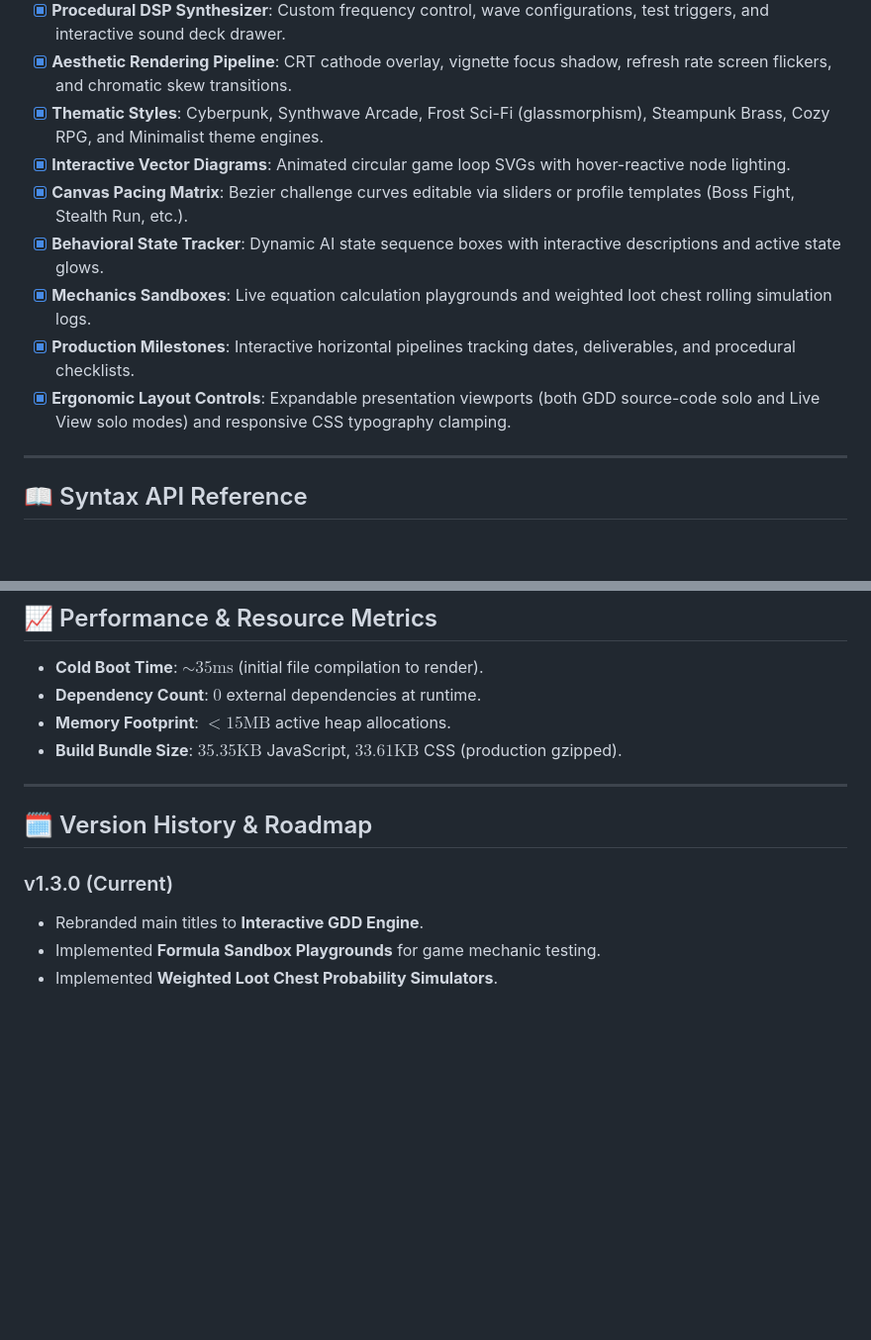
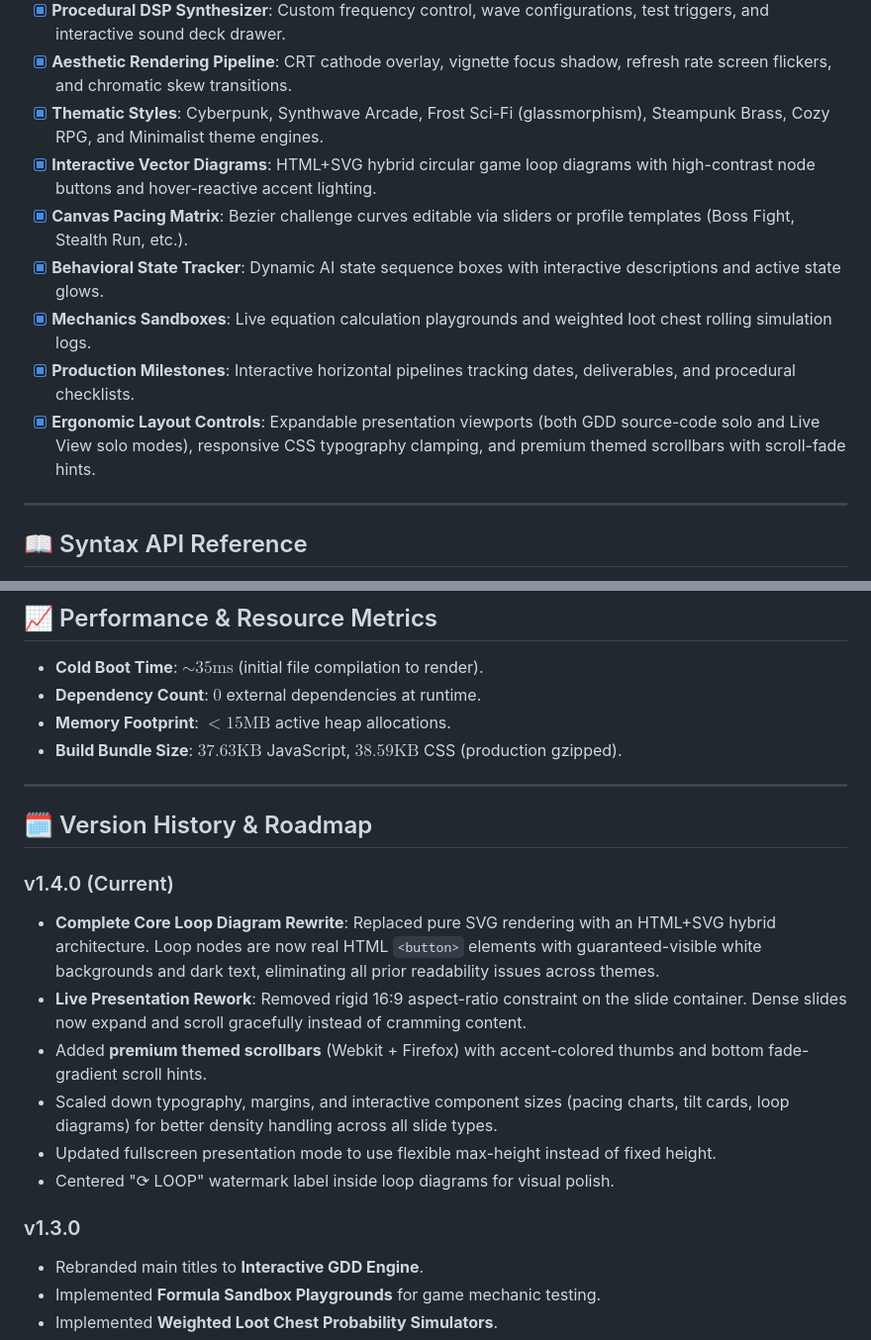
Before and after one commit to wpd2012/Interactive-Game-Design-Document-Generator, a Markdown page: README.md, 2 parts joined by grey strips. Shown at 99% size. Rendered like a GitHub page; blank space fills up the shorter version.

Commit message:
Update README with v1.4.0 changelog

```diff
--- a/README.md
+++ b/README.md
@@ -42,12 +42,12 @@ All sound effects are synthesized programmatically in real-time. The core oscill
 - [x] **Procedural DSP Synthesizer**: Custom frequency control, wave configurations, test triggers, and interactive sound deck drawer.
 - [x] **Aesthetic Rendering Pipeline**: CRT cathode overlay, vignette focus shadow, refresh rate screen flickers, and chromatic skew transitions.
 - [x] **Thematic Styles**: Cyberpunk, Synthwave Arcade, Frost Sci-Fi (glassmorphism), Steampunk Brass, Cozy RPG, and Minimalist theme engines.
-- [x] **Interactive Vector Diagrams**: Animated circular game loop SVGs with hover-reactive node lighting.
+- [x] **Interactive Vector Diagrams**: HTML+SVG hybrid circular game loop diagrams with high-contrast node buttons and hover-reactive accent lighting.
 - [x] **Canvas Pacing Matrix**: Bezier challenge curves editable via sliders or profile templates (Boss Fight, Stealth Run, etc.).
 - [x] **Behavioral State Tracker**: Dynamic AI state sequence boxes with interactive descriptions and active state glows.
 - [x] **Mechanics Sandboxes**: Live equation calculation playgrounds and weighted loot chest rolling simulation logs.
 - [x] **Production Milestones**: Interactive horizontal pipelines tracking dates, deliverables, and procedural checklists.
-- [x] **Ergonomic Layout Controls**: Expandable presentation viewports (both GDD source-code solo and Live View solo modes) and responsive CSS typography clamping.
+- [x] **Ergonomic Layout Controls**: Expandable presentation viewports (both GDD source-code solo and Live View solo modes), responsive CSS typography clamping, and premium themed scrollbars with scroll-fade hints.
 
 ---
 
@@ -95,13 +95,21 @@ this.config = {
 *   **Cold Boot Time**: $\sim 35\text{ms}$ (initial file compilation to render).
 *   **Dependency Count**: $0$ external dependencies at runtime.
 *   **Memory Footprint**: $<15\text{MB}$ active heap allocations.
-*   **Build Bundle Size**: $35.35\text{KB}$ JavaScript, $33.61\text{KB}$ CSS (production gzipped).
+*   **Build Bundle Size**: $37.63\text{KB}$ JavaScript, $38.59\text{KB}$ CSS (production gzipped).
 
 ---
 
 ## 🗓️ Version History & Roadmap
 
-### v1.3.0 (Current)
+### v1.4.0 (Current)
+*   **Complete Core Loop Diagram Rewrite**: Replaced pure SVG rendering with an HTML+SVG hybrid architecture. Loop nodes are now real HTML `<button>` elements with guaranteed-visible white backgrounds and dark text, eliminating all prior readability issues across themes.
+*   **Live Presentation Rework**: Removed rigid 16:9 aspect-ratio constraint on the slide container. Dense slides now expand and scroll gracefully instead of cramming content.
+*   Added **premium themed scrollbars** (Webkit + Firefox) with accent-colored thumbs and bottom fade-gradient scroll hints.
+*   Scaled down typography, margins, and interactive component sizes (pacing charts, tilt cards, loop diagrams) for better density handling across all slide types.
+*   Updated fullscreen presentation mode to use flexible max-height instead of fixed height.
+*   Centered "⟳ LOOP" watermark label inside loop diagrams for visual polish.
+
+### v1.3.0
 *   Rebranded main titles to **Interactive GDD Engine**.
 *   Implemented **Formula Sandbox Playgrounds** for game mechanic testing.
 *   Implemented **Weighted Loot Chest Probability Simulators**.
```
